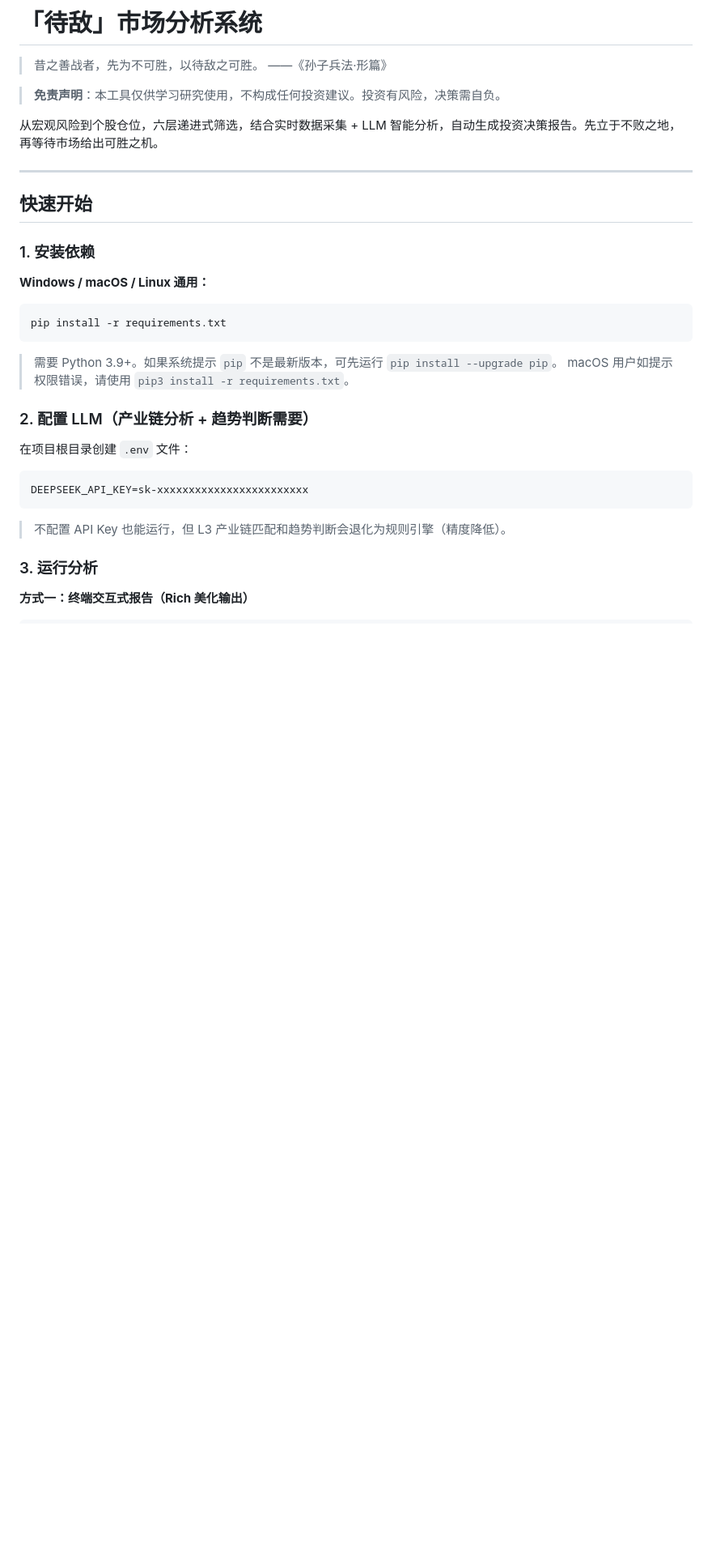
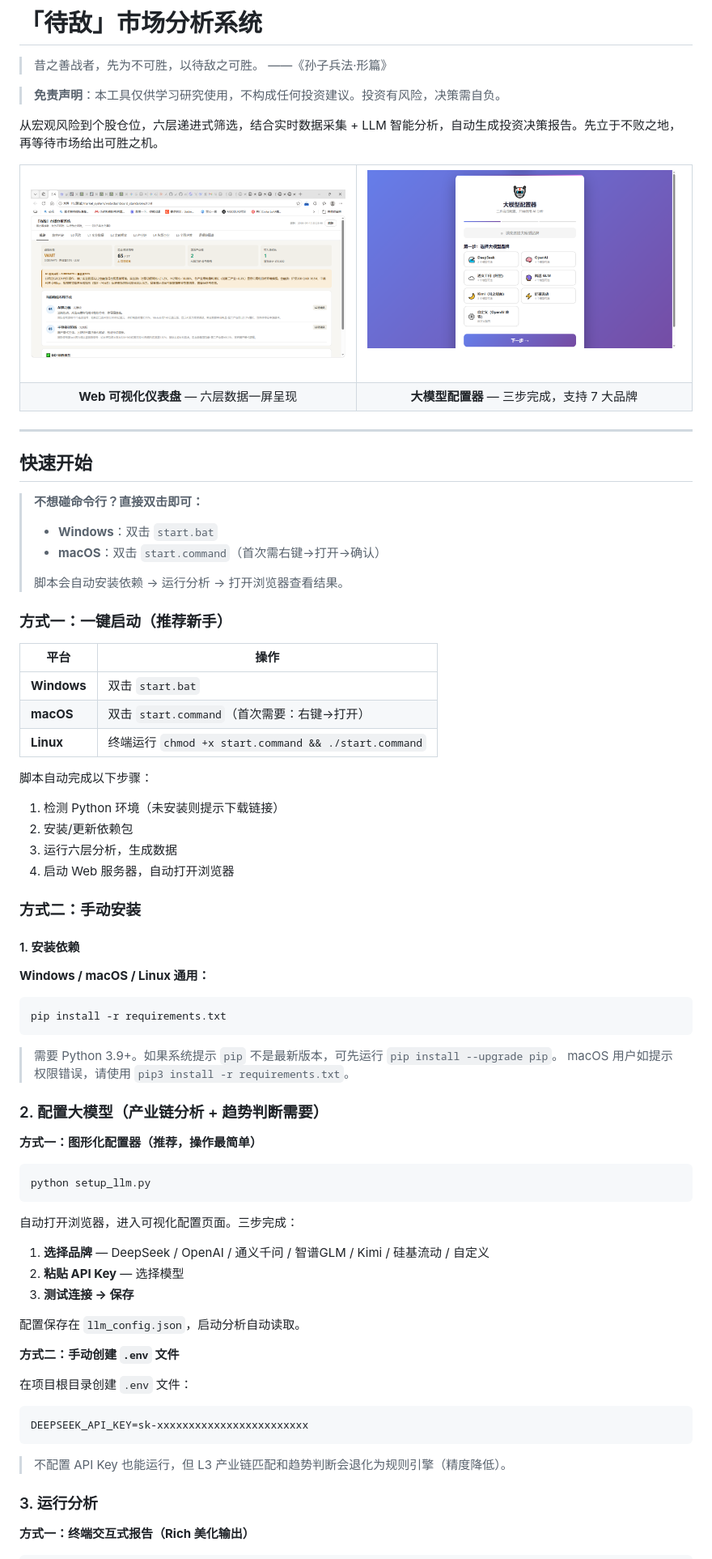
Before and after one commit to ydsgangge-ux/daidi, a Markdown page: README.md, the part around the change printed below. Shown: that part at 81% size. GitHub-like rendering; pictures changed too: docs/images/config.png (added), docs/images/dashboard_overview.png (added); blank space fills up the shorter version.

````diff
--- a/README.md
+++ b/README.md
@@ -6,11 +6,44 @@
 
 从宏观风险到个股仓位，六层递进式筛选，结合实时数据采集 + LLM 智能分析，自动生成投资决策报告。先立于不败之地，再等待市场给出可胜之机。
 
+<table>
+<tr>
+<td width="50%"><img src="docs/images/dashboard_overview.png" alt="Web 仪表盘总览"></td>
+<td width="50%"><img src="docs/images/config.png" alt="大模型配置器"></td>
+</tr>
+<tr>
+<td align="center"><b>Web 可视化仪表盘</b> — 六层数据一屏呈现</td>
+<td align="center"><b>大模型配置器</b> — 三步完成，支持 7 大品牌</td>
+</tr>
+</table>
+
 ---
 
 ## 快速开始
 
-### 1. 安装依赖
+> **不想碰命令行？直接双击即可：**
+> - **Windows**：双击 `start.bat`
+> - **macOS**：双击 `start.command`（首次需右键→打开→确认）
+>
+> 脚本会自动安装依赖 → 运行分析 → 打开浏览器查看结果。
+
+### 方式一：一键启动（推荐新手）
+
+| 平台 | 操作 |
+|------|------|
+| **Windows** | 双击 `start.bat` |
+| **macOS** | 双击 `start.command`（首次需要：右键→打开） |
+| **Linux** | 终端运行 `chmod +x start.command && ./start.command` |
+
+脚本自动完成以下步骤：
+1. 检测 Python 环境（未安装则提示下载链接）
+2. 安装/更新依赖包
+3. 运行六层分析，生成数据
+4. 启动 Web 服务器，自动打开浏览器
+
+### 方式二：手动安装
+
+#### 1. 安装依赖
 
 **Windows / macOS / Linux 通用：**
 
@@ -21,7 +54,23 @@ pip install -r requirements.txt
 > 需要 Python 3.9+。如果系统提示 `pip` 不是最新版本，可先运行 `pip install --upgrade pip`。
 > macOS 用户如提示权限错误，请使用 `pip3 install -r requirements.txt`。
 
-### 2. 配置 LLM（产业链分析 + 趋势判断需要）
+### 2. 配置大模型（产业链分析 + 趋势判断需要）
+
+**方式一：图形化配置器（推荐，操作最简单）**
+
+```bash
+python setup_llm.py
+```
+
+自动打开浏览器，进入可视化配置页面。三步完成：
+
+1. **选择品牌** — DeepSeek / OpenAI / 通义千问 / 智谱GLM / Kimi / 硅基流动 / 自定义
+2. **粘贴 API Key** — 选择模型
+3. **测试连接 → 保存**
+
+配置保存在 `llm_config.json`，启动分析自动读取。
+
+**方式二：手动创建 `.env` 文件**
 
 在项目根目录创建 `.env` 文件：
 
````
Also changed, not shown: other parts of README.md (+27 -5 lines), 10 other files.
